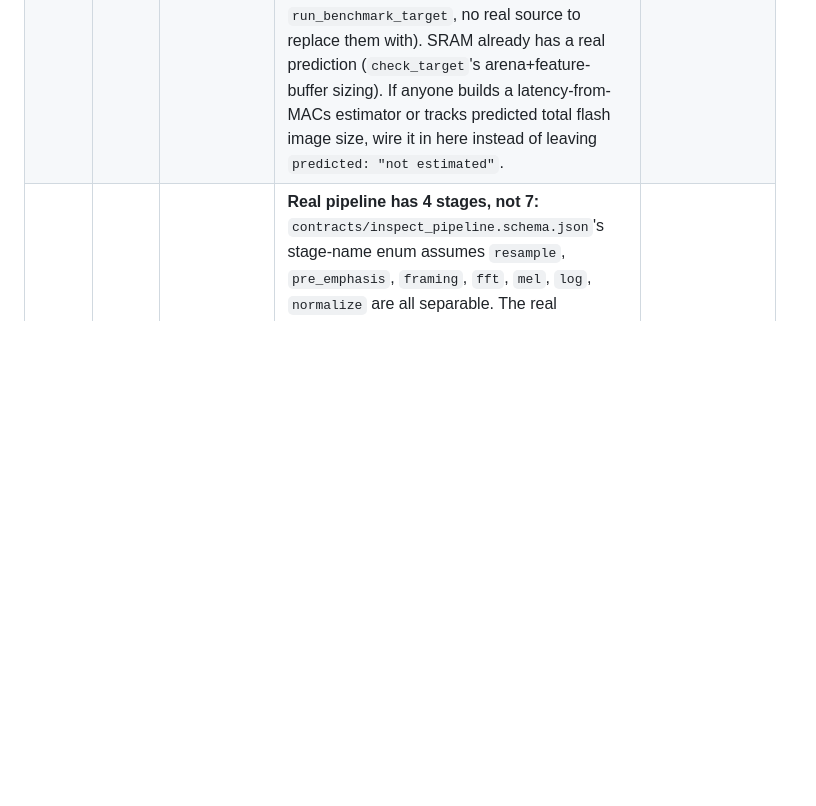
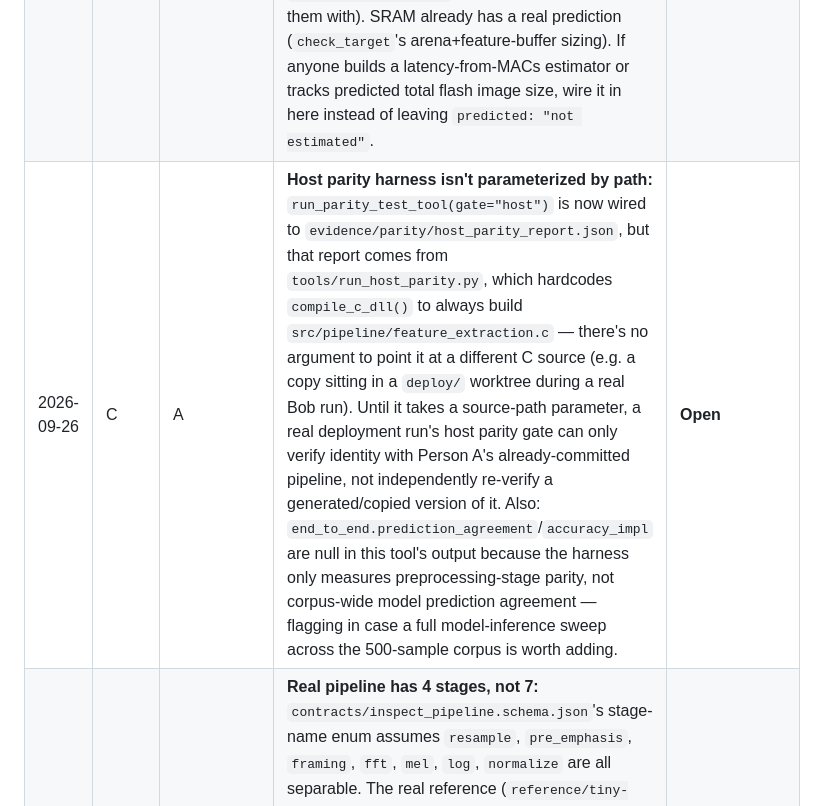
Before and after one commit to IndependentSalt69/Code2Edge, a Markdown page: docs/interface-requests.md, the part around the change. GitHub-like rendering; blank space fills up the shorter version.

Commit message:
docs(repo): log host parity harness path-parameterization gap
- Follows feat(mcp): wire run_parity_test host gate -- flags that
  tools/run_host_parity.py hardcodes src/pipeline/feature_extraction.c
  as the file under test, so a real deployment run's host gate can
  only verify identity with A's committed pipeline, not a worktree copy
- Data: n/a
Owner: Person C

```diff
--- a/docs/interface-requests.md
+++ b/docs/interface-requests.md
@@ -73,4 +73,5 @@ Person C uses this section to request changes in read-only territory. Do NOT mak
 | 2026-09-26 | C | Owner of `.gitignore` | **`.bob` is gitignored:** The `.gitignore` has a bare `.bob` rule, so new shared Bob config files (`.bob/mcp.json`, `.bob/custom_modes.yaml`) will not be tracked. C will use `git add -f` for those two paths only. Preferred fix: change rule to `.bob/*` with explicit exceptions, or remove the `.bob` ignore entirely. | **Open** |
 | 2026-09-26 | C | A | **No exported quantized model:** `profile_model_tool` (real mode) needs `total_macs`, `total_params` and a per-layer breakdown, but no `.tflite`/`.onnx`/int8 export exists under `reference/tiny-kws/`. C derived these analytically from `src/model.py`'s `DSCNN(width=160, n_blocks=4)` definition instead (cross-checked: matches `assets/metrics.json`'s `n_parameters=119372` exactly). This is a stand-in, not a substitute — once IF-03's model artifact (or any `.tflite` export) lands, wire `profile_model_tool` to read it directly instead. | **Open — workaround in place** |
 | 2026-09-26 | C | Team | **No design-time prediction source for latency/flash:** `benchmark_target_tool`'s `predicted_vs_measured` table needs a "predicted" latency and total firmware flash size to compare against the physical measurement. Neither exists anywhere in the repo yet (the previous adapter code hardcoded 5000.0 ms / 304.0 KB — removed, see `mcp_server/adapters/target_adapter.py`'s `run_benchmark_target`, no real source to replace them with). SRAM already has a real prediction (`check_target`'s arena+feature-buffer sizing). If anyone builds a latency-from-MACs estimator or tracks predicted total flash image size, wire it in here instead of leaving `predicted: "not estimated"`. | **Open** |
+| 2026-09-26 | C | A | **Host parity harness isn't parameterized by path:** `run_parity_test_tool(gate="host")` is now wired to `evidence/parity/host_parity_report.json`, but that report comes from `tools/run_host_parity.py`, which hardcodes `compile_c_dll()` to always build `src/pipeline/feature_extraction.c` — there's no argument to point it at a different C source (e.g. a copy sitting in a `deploy/` worktree during a real Bob run). Until it takes a source-path parameter, a real deployment run's host parity gate can only verify identity with Person A's already-committed pipeline, not independently re-verify a generated/copied version of it. Also: `end_to_end.prediction_agreement`/`accuracy_impl` are null in this tool's output because the harness only measures preprocessing-stage parity, not corpus-wide model prediction agreement — flagging in case a full model-inference sweep across the 500-sample corpus is worth adding. | **Open** |
 | 2026-09-26 | C | A | **Real pipeline has 4 stages, not 7:** `contracts/inspect_pipeline.schema.json`'s stage-name enum assumes `resample`, `pre_emphasis`, `framing`, `fft`, `mel`, `log`, `normalize` are all separable. The real reference (`reference/tiny-kws/src/common.py:LogMel`) has no resample (input already 16 kHz), no pre-emphasis (not implemented), and computes STFT + mel filterbank inside one fused `torchaudio.transforms.MelSpectrogram` call rather than separate framing/fft functions. `inspect_pipeline_tool` (real mode) now emits only `fft`, `mel`, `log`, `normalize` (4 stages) with a warning, rather than nulling the missing three (the schema's enum doesn't allow a null stage name). Flagging in case this affects how A's generated C++ / the parity harness expect stages to be reported. | **Open — informational, no fix needed unless A's harness assumes 7 stages** |
```
